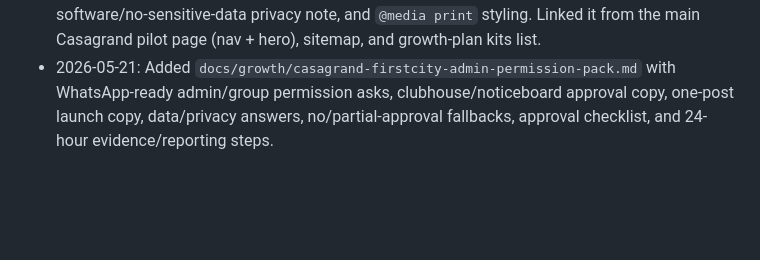
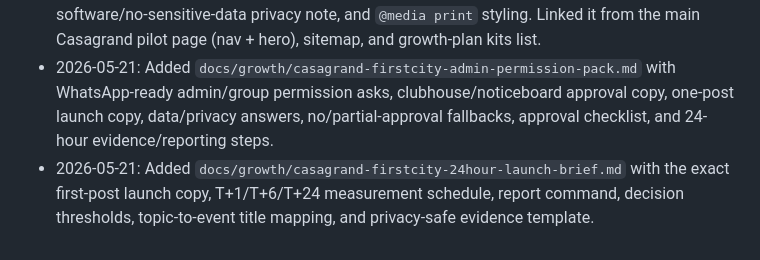
Before and after one commit to NeuralHawkBoogi/dabblewith.ai, a Markdown page: tickets/CASAGRAND-FIRSTCITY-GROWTH-CAMPAIGN.md, the part around the change. Drawn GitHub-style; blank space fills up the shorter version.

Commit message:
Add Casagrand 24-hour launch brief

```diff
--- a/tickets/CASAGRAND-FIRSTCITY-GROWTH-CAMPAIGN.md
+++ b/tickets/CASAGRAND-FIRSTCITY-GROWTH-CAMPAIGN.md
@@ -37,3 +37,4 @@ Use Casagrand First City as the first warm local growth wedge for dabblewith.ai,
 - 2026-05-21: Added `/casagrand-firstcity/community-bot/` local design-partner intake page with source-tagged WhatsApp CTA, warm admin invite copy, fit criteria, validation questions, privacy guardrails, and linked it from the Casagrand pilot page and sitemap.
 - 2026-05-21: Added `/casagrand-firstcity/flyer/` — a printable/forwardable clubhouse noticeboard flyer with non-salesy value prop, audience, what to bring/leave with, RSVP + `Casagrand flyer` source-tagged WhatsApp CTAs, mini WhatsApp share copy, an unofficial-software/no-sensitive-data privacy note, and `@media print` styling. Linked it from the main Casagrand pilot page (nav + hero), sitemap, and growth-plan kits list.
 - 2026-05-21: Added `docs/growth/casagrand-firstcity-admin-permission-pack.md` with WhatsApp-ready admin/group permission asks, clubhouse/noticeboard approval copy, one-post launch copy, data/privacy answers, no/partial-approval fallbacks, approval checklist, and 24-hour evidence/reporting steps.
+- 2026-05-21: Added `docs/growth/casagrand-firstcity-24hour-launch-brief.md` with the exact first-post launch copy, T+1/T+6/T+24 measurement schedule, report command, decision thresholds, topic-to-event title mapping, and privacy-safe evidence template.
```
Also changed, not shown: docs/growth/casagrand-firstcity-24hour-launch-brief.md (added, +140 -0 lines), docs/growth/casagrand-firstcity-community-growth-plan.md (+1 -0 lines).
